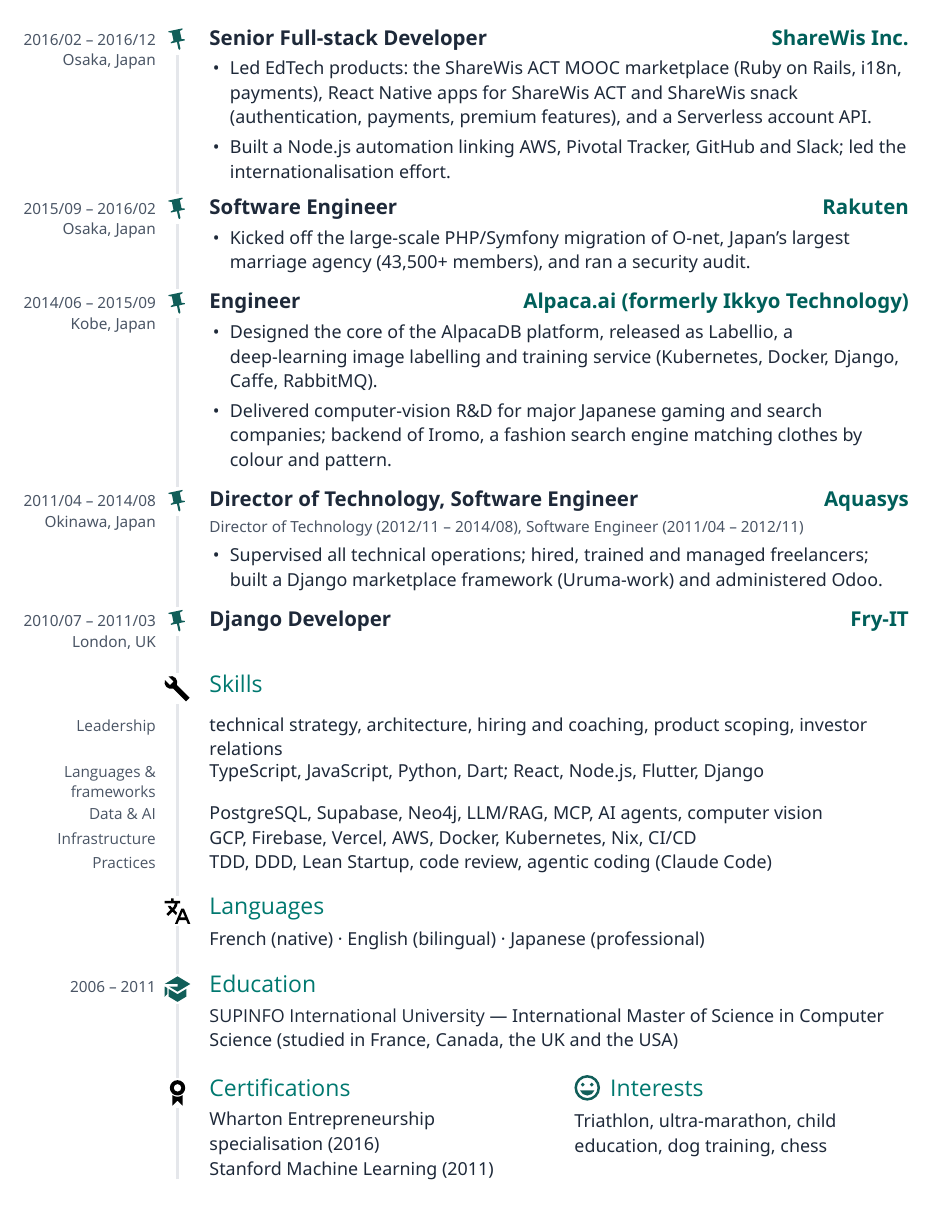
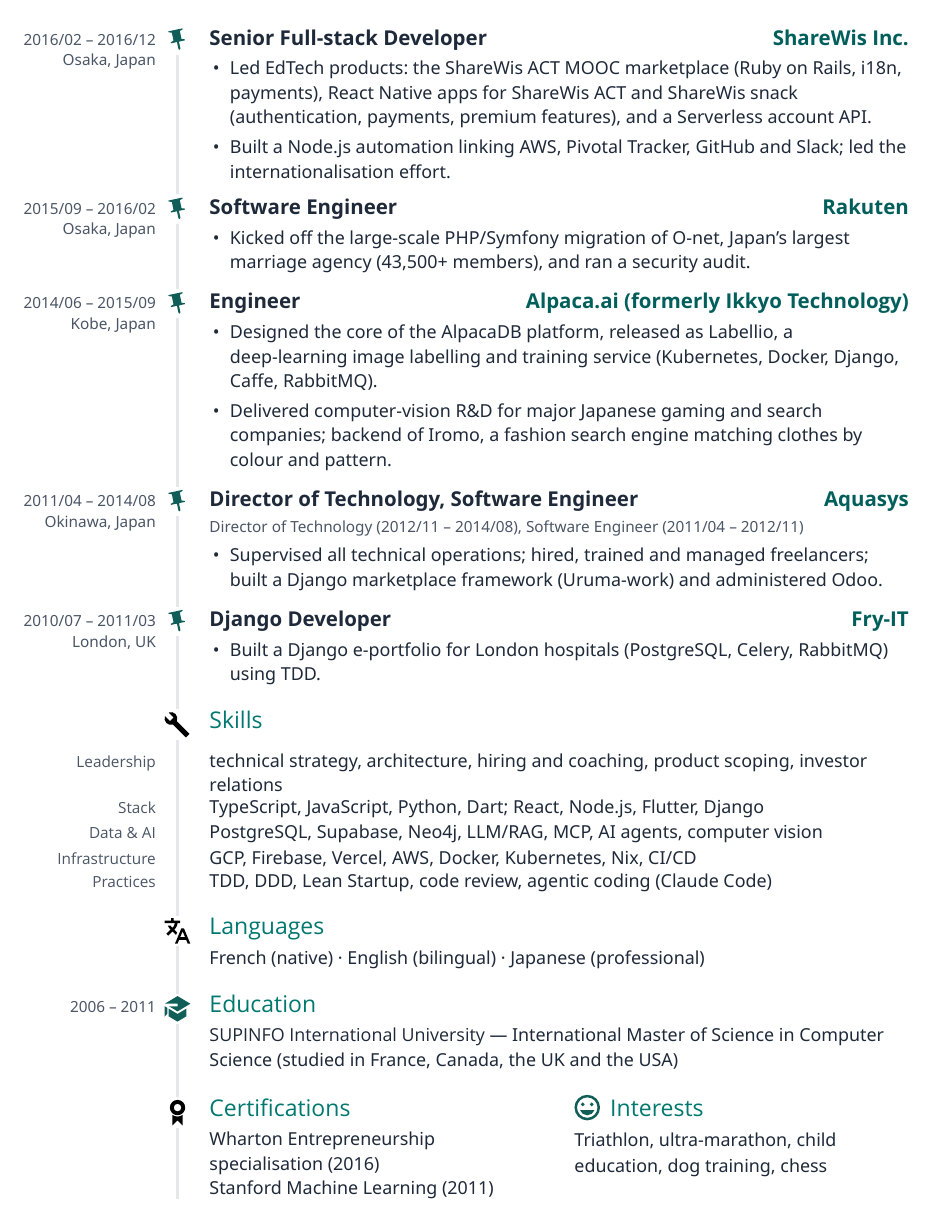
Before and after one commit to AdrienLemaire/cv, a LaTeX CV (2026/cto/CV_2026-10.tex): page 2 of 2. Compiled offline with XeLaTeX; a missing font is replaced by an installed copy or a similar font.

Commit message:
Restore Fry-IT bullet, refine typography

```diff
--- a/2026/cto/CV_2026-10.tex
+++ b/2026/cto/CV_2026-10.tex
@@ -31,6 +31,7 @@
 \definecolor{heading}{HTML}{00786F} % teal-700
 \definecolor{company}{HTML}{005F5A} % teal-800
 \definecolor{text}{HTML}{1E2939}    % gray-800
+\definecolor{subtle}{HTML}{364153}  % gray-700
 \definecolor{muted}{HTML}{4A5565}   % gray-600
 \definecolor{rule}{HTML}{E5E7EB}    % gray-200
 
@@ -132,12 +133,12 @@
 \newenvironment{role}[5][12pt]{%
   \begin{cvrow}[#1]{#2\\#3}{\pinmarker}%
   {\basefont\bfseries\rule[-4pt]{0pt}{12.5pt}%
-   #4\hfill{\color{company}#5}\par}}
+   #4\hfill{\semibold\color{company}#5}\par}}
  {\end{cvrow}}
 
 % \roledesc{one-line description of the company}
 \newcommand{\roledesc}[1]{%
-  \vspace{3pt}{\smfont\itshape\color{muted}#1\par}}
+  \vspace{3pt}{\smfont\itshape\color{subtle}#1\par}}
 
 % \rolenote{small grey line under the title}
 \newcommand{\rolenote}[1]{\vspace{3pt}{\xsfont\color{muted}#1\par}}
@@ -169,8 +170,8 @@
 % QR code to the online CV, hidden from extracted text.
 \newcommand{\cvqrcode}{%
   \hidetext{\begin{tabular}{@{}c@{}}
-    \qrcode[height=2.2cm]{\cvurl}\\[2pt]
-    {\fontsize{7}{8}\selectfont\color{muted}Online version}
+    {\color{text}\qrcode[height=1.6cm]{\cvurl}}\\[2pt]
+    {\fontsize{8}{9}\selectfont\color{muted}Online version}
   \end{tabular}}}
 
 % ================================================================= Document
@@ -296,13 +297,17 @@
 \end{role}
 
 \begin{role}[15pt]{2010/07 – 2011/03}{London, UK}{Django Developer}{Fry-IT}
+  \begin{bullets}
+    \item Built a Django e-portfolio for London hospitals (PostgreSQL,
+      Celery, RabbitMQ) using TDD.
+  \end{bullets}
 \end{role}
 
 % ---------------------------------------------------------------- Skills
 \cvheading[9pt]{wrench}{Skills}
 \skill{Leadership}{technical strategy, architecture, hiring and coaching,
   product scoping, investor relations}
-\skill{Languages \& frameworks}{TypeScript, JavaScript, Python, Dart; React,
+\skill{Stack}{TypeScript, JavaScript, Python, Dart; React,
   Node.js, Flutter, Django}
 \skill{Data \& AI}{PostgreSQL, Supabase, Neo4j, LLM/RAG, MCP,
   AI agents, computer vision}
```
Also changed, not shown: 2026/cto/CV_2026-10.pdf.
